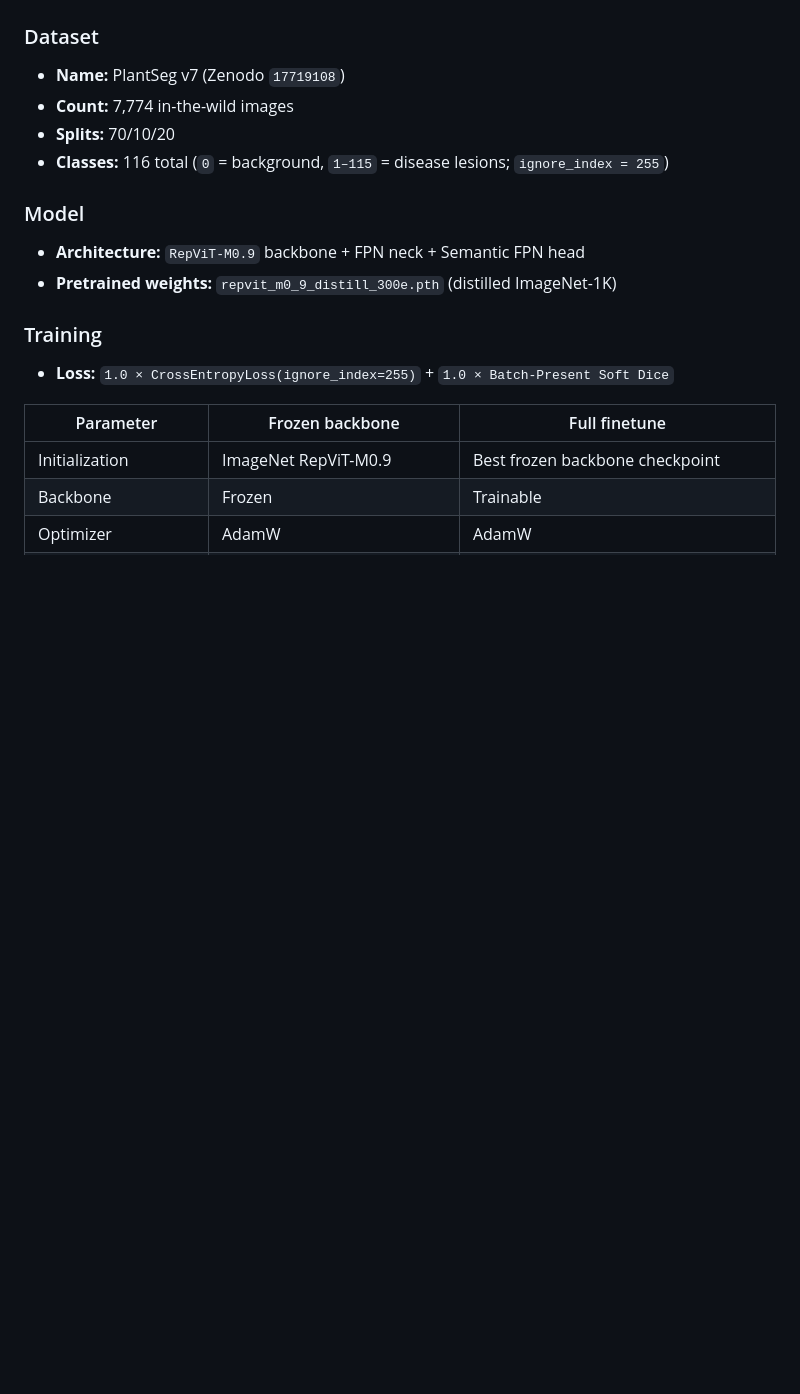
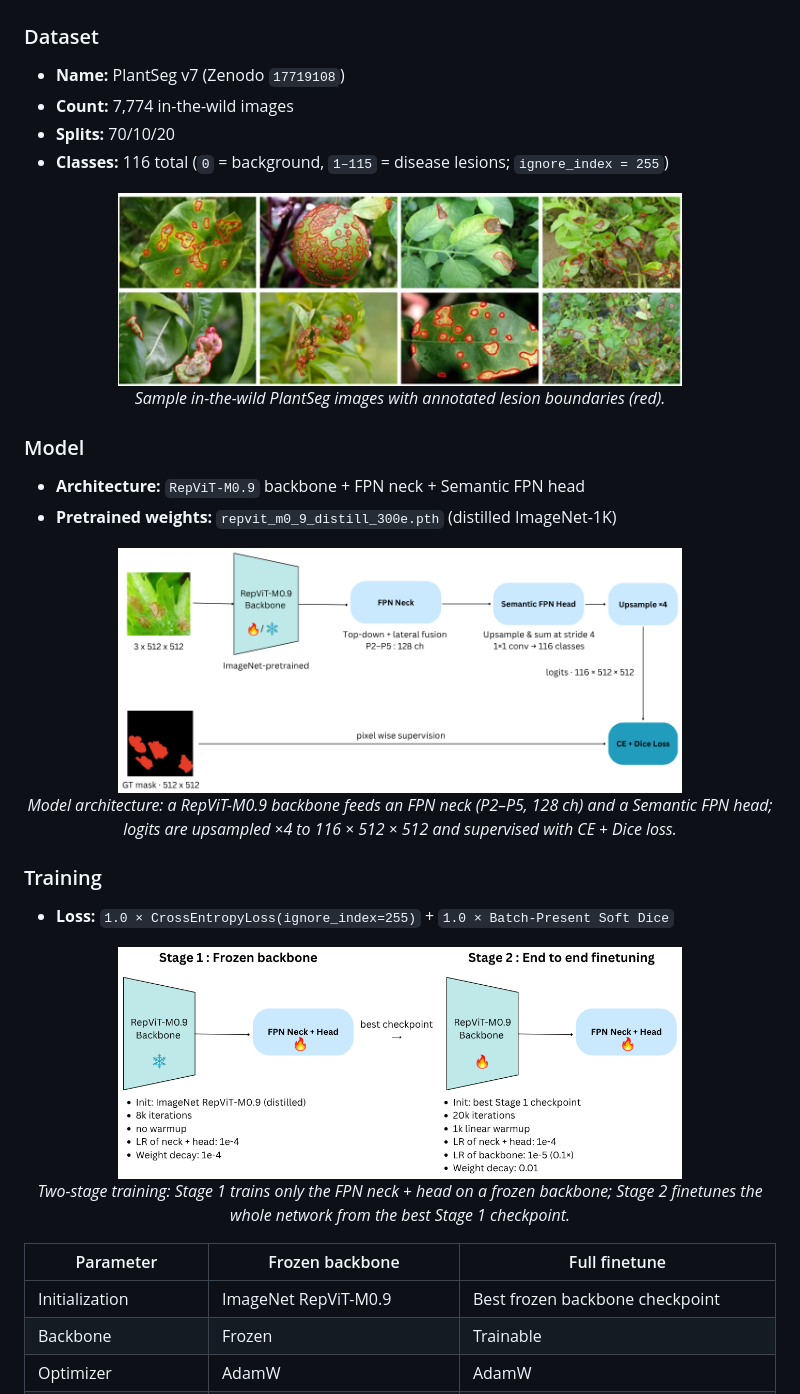
Before and after one commit to sasindipeiris/mobile-plantseg, a Markdown page: ReadMe.md, the part around the change. Drawn GitHub-style; pictures changed too: diagrams/2stage.png (added), diagrams/architecture.png (added), diagrams/plantseg.png (added); blank space fills up the shorter version.

Commit message:
diagrams added

```diff
--- a/ReadMe.md
+++ b/ReadMe.md
@@ -23,14 +23,32 @@ This repo contains an end to end pipeline for training a semantic segmentation m
 - **Splits:** 70/10/20
 - **Classes:** 116 total (`0` = background, `1–115` = disease lesions; `ignore_index = 255`)
 
+<p align="center">
+  <img src="diagrams/plantseg.png" alt="PlantSeg sample images with lesion annotations outlined in red" width="75%">
+  <br>
+  <em>Sample in-the-wild PlantSeg images with annotated lesion boundaries (red).</em>
+</p>
+
 ### Model
 
 - **Architecture:** `RepViT-M0.9` backbone + FPN neck + Semantic FPN head
 - **Pretrained weights:** `repvit_m0_9_distill_300e.pth` (distilled ImageNet-1K)
 
+<p align="center">
+  <img src="diagrams/architecture.png" alt="Model architecture: RepViT-M0.9 backbone, FPN neck, Semantic FPN head, upsampling, CE + Dice loss" width="75%">
+  <br>
+  <em>Model architecture: a RepViT-M0.9 backbone feeds an FPN neck (P2–P5, 128 ch) and a Semantic FPN head; logits are upsampled ×4 to 116 × 512 × 512 and supervised with CE + Dice loss.</em>
+</p>
+
 ### Training
 
 - **Loss:** `1.0 × CrossEntropyLoss(ignore_index=255)` + `1.0 × Batch-Present Soft Dice`
+
+<p align="center">
+  <img src="diagrams/2stage.png" alt="Two-stage training: frozen RepViT-M0.9 backbone, then end-to-end finetuning" width="75%">
+  <br>
+  <em>Two-stage training: Stage 1 trains only the FPN neck + head on a frozen backbone; Stage 2 finetunes the whole network from the best Stage 1 checkpoint.</em>
+</p>
 
 | Parameter                   | Frozen backbone                             | Full finetune                                           |
 | --------------------------- | ------------------------------------------- | ------------------------------------------------------- |
```
